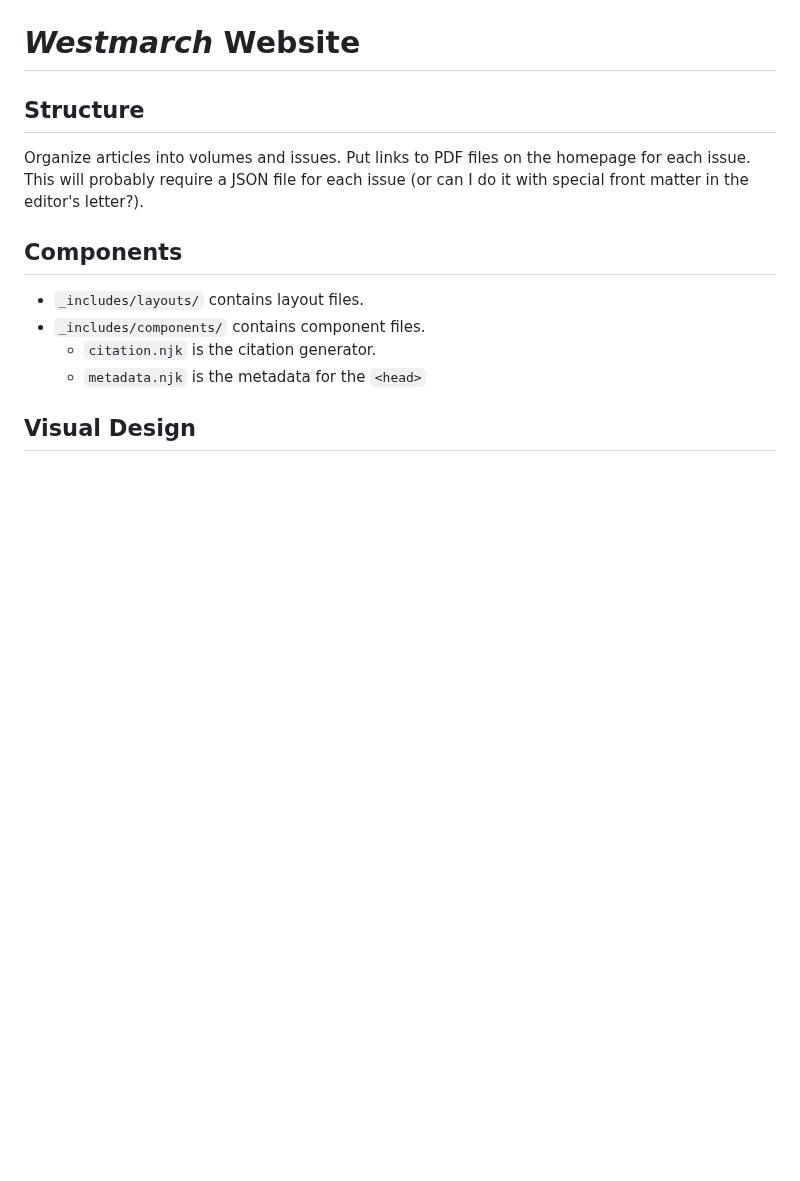
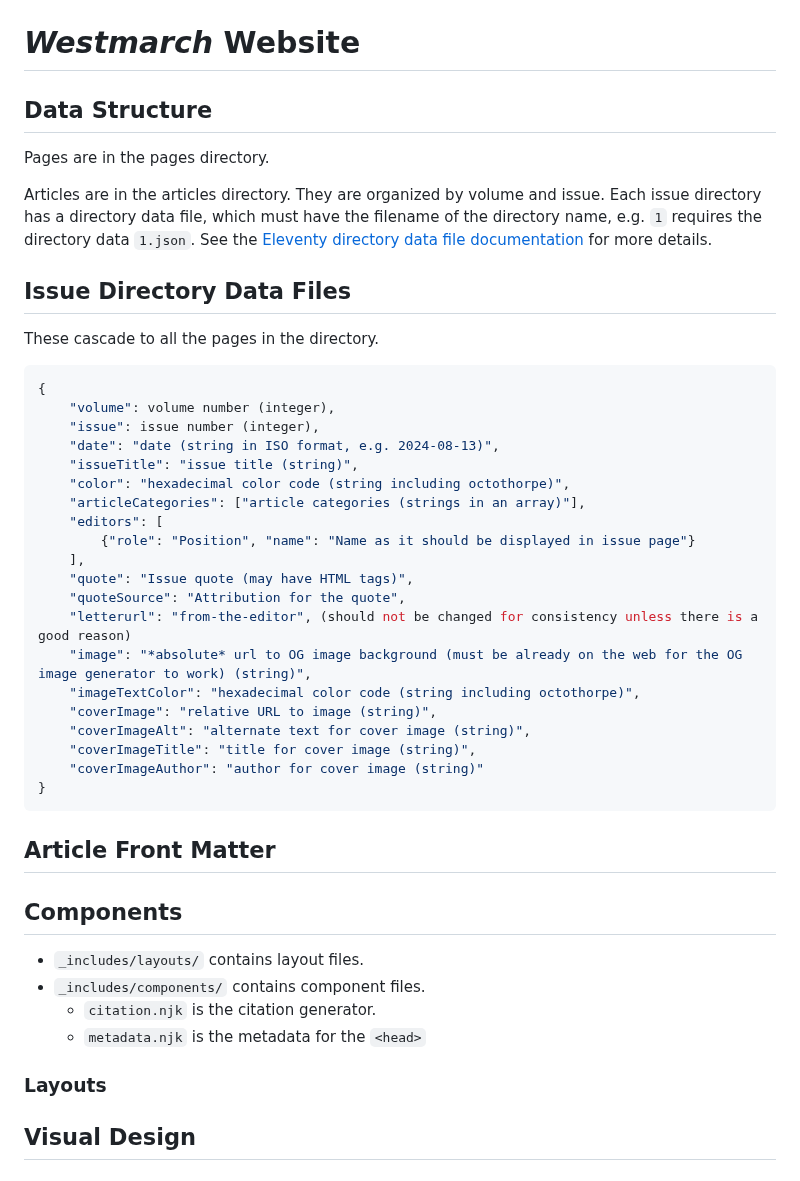
Before and after one commit to westmarchjournal/website, a Markdown page: readme.md, the part around the change. Drawn GitHub-style; blank space fills up the shorter version.

Commit message:
documentation

````diff
--- a/readme.md
+++ b/readme.md
@@ -1,12 +1,47 @@
 # *Westmarch* Website
-## Structure
-Organize articles into volumes and issues. Put links to PDF files on the homepage for each issue. This will probably require a JSON file for each issue (or can I do it with special front matter in the editor's letter?).
+## Data Structure
+Pages are in the pages directory.
+
+Articles are in the articles directory. They are organized by volume and issue. Each issue directory has a directory data file, which must have the filename of the directory name, e.g. `1` requires the directory data `1.json`. See the [Eleventy directory data file documentation](https://www.11ty.dev/docs/data-template-dir/) for more details.
+
+## Issue Directory Data Files
+
+These cascade to all the pages in the directory.
+
+```json
+{
+    "volume": volume number (integer),
+    "issue": issue number (integer),
+    "date": "date (string in ISO format, e.g. 2024-08-13)",
+    "issueTitle": "issue title (string)",
+    "color": "hexadecimal color code (string including octothorpe)",
+    "articleCategories": ["article categories (strings in an array)"],
+    "editors": [
+        {"role": "Position", "name": "Name as it should be displayed in issue page"}
+    ],
+    "quote": "Issue quote (may have HTML tags)",
+    "quoteSource": "Attribution for the quote",
+    "letterurl": "from-the-editor", (should not be changed for consistency unless there is a good reason)
+    "image": "*absolute* url to OG image background (must be already on the web for the OG image generator to work) (string)",
+    "imageTextColor": "hexadecimal color code (string including octothorpe)",
+    "coverImage": "relative URL to image (string)",
+    "coverImageAlt": "alternate text for cover image (string)",
+    "coverImageTitle": "title for cover image (string)",
+    "coverImageAuthor": "author for cover image (string)"
+}
+```
+
+## Article Front Matter
 
 ## Components
 - `_includes/layouts/` contains layout files.
 - `_includes/components/` contains component files.
     - `citation.njk` is the citation generator.
     - `metadata.njk` is the metadata for the `<head>`
+
+### Layouts
+
+
 
 ## Visual Design
 
````
